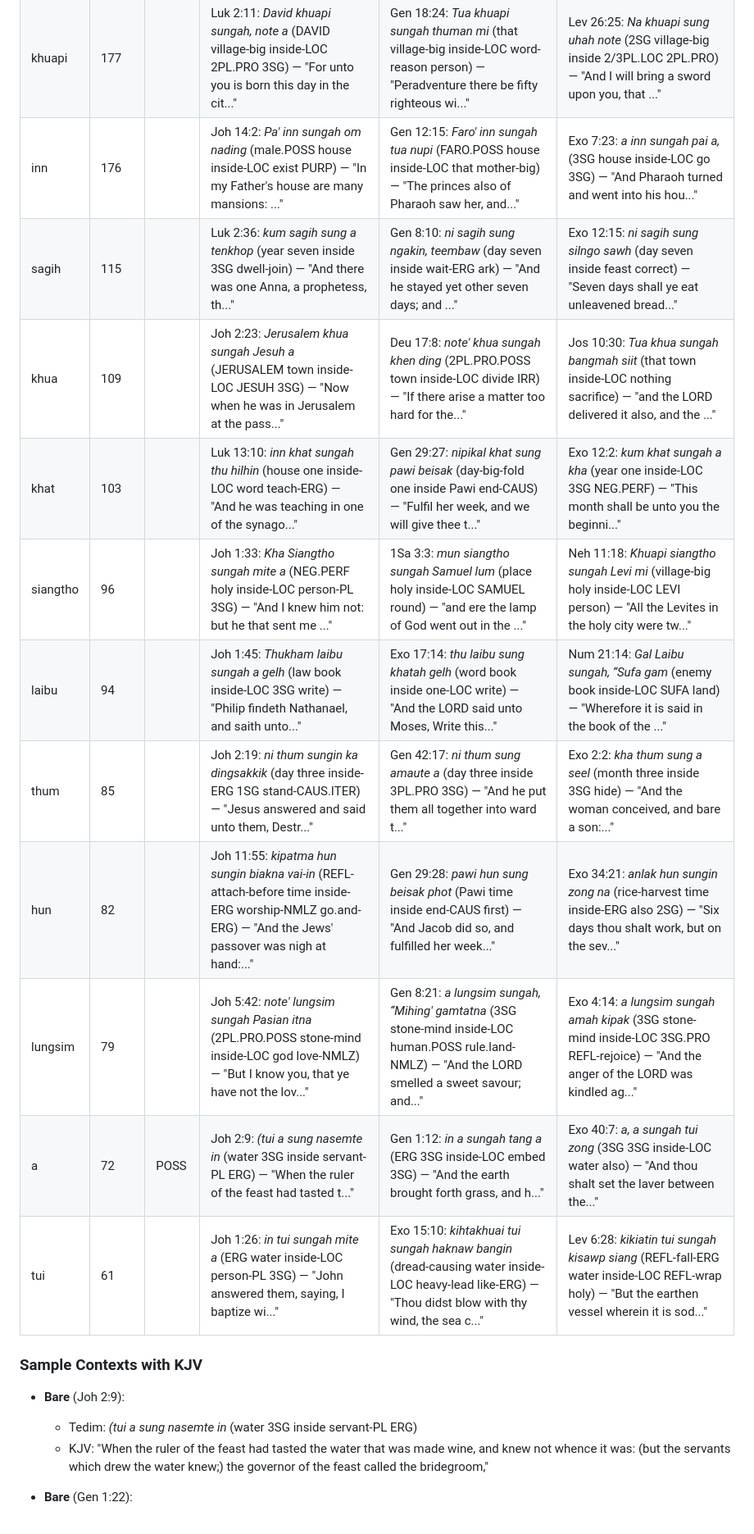
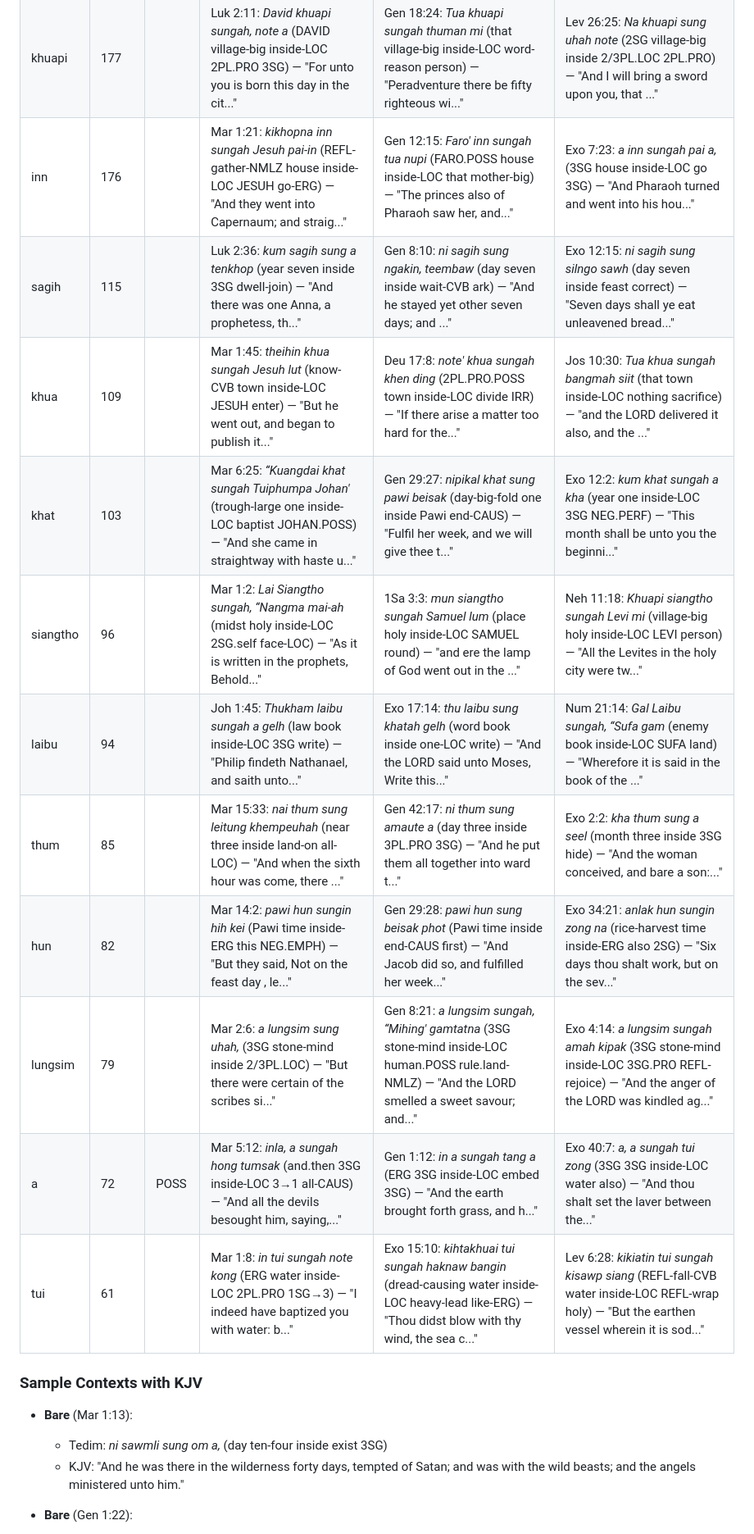
Before and after one commit to nh36/kuki-chin-corpus, a Markdown page: docs/paradigms/3-noun-04-relators.md, the part around one of its changes. Shown at 82% size. GitHub-like rendering.

```diff
--- a/docs/paradigms/3-noun-04-relators.md
+++ b/docs/paradigms/3-noun-04-relators.md
@@ -140,21 +140,21 @@ Which cases do relator nouns most commonly appear in?
 | khuapi | 177 |  | Luk 2:11: *David khuapi sungah, note a* (DAVID village-big inside-LOC 2PL.PRO 3SG) — "For unto you is born this day in the cit..." | Gen 18:24: *Tua khuapi sungah thuman mi* (that village-big inside-LOC word-reason person) — "Peradventure there be fifty righteous wi..." | Lev 26:25: *Na khuapi sung uhah note* (2SG village-big inside 2/3PL.LOC 2PL.PRO) — "And I will bring a sword upon you, that ..." |
-| inn | 176 |  | Joh 14:2: *Pa' inn sungah om nading* (male.POSS house inside-LOC exist PURP) — "In my Father's house are many mansions: ..." | Gen 12:15: *Faro' inn sungah tua nupi* (FARO.POSS house inside-LOC that mother-big) — "The princes also of Pharaoh saw her, and..." | Exo 7:23: *a inn sungah pai a,* (3SG house inside-LOC go 3SG) — "And Pharaoh turned and went into his hou..." |
-| sagih | 115 |  | Luk 2:36: *kum sagih sung a tenkhop* (year seven inside 3SG dwell-join) — "And there was one Anna, a prophetess, th..." | Gen 8:10: *ni sagih sung ngakin, teembaw* (day seven inside wait-ERG ark) — "And he stayed yet other seven days; and ..." | Exo 12:15: *ni sagih sung silngo sawh* (day seven inside feast correct) — "Seven days shall ye eat unleavened bread..." |
-| khua | 109 |  | Joh 2:23: *Jerusalem khua sungah Jesuh a* (JERUSALEM town inside-LOC JESUH 3SG) — "Now when he was in Jerusalem at the pass..." | Deu 17:8: *note' khua sungah khen ding* (2PL.PRO.POSS town inside-LOC divide IRR) — "If there arise a matter too hard for the..." | Jos 10:30: *Tua khua sungah bangmah siit* (that town inside-LOC nothing sacrifice) — "and the LORD delivered it also, and the ..." |
-| khat | 103 |  | Luk 13:10: *inn khat sungah thu hilhin* (house one inside-LOC word teach-ERG) — "And he was teaching in one of the synago..." | Gen 29:27: *nipikal khat sung pawi beisak* (day-big-fold one inside Pawi end-CAUS) — "Fulfil her week, and we will give thee t..." | Exo 12:2: *kum khat sungah a kha* (year one inside-LOC 3SG NEG.PERF) — "This month shall be unto you the beginni..." |
-| siangtho | 96 |  | Joh 1:33: *Kha Siangtho sungah mite a* (NEG.PERF holy inside-LOC person-PL 3SG) — "And I knew him not: but he that sent me ..." | 1Sa 3:3: *mun siangtho sungah Samuel lum* (place holy inside-LOC SAMUEL round) — "and ere the lamp of God went out in the ..." | Neh 11:18: *Khuapi siangtho sungah Levi mi* (village-big holy inside-LOC LEVI person) — "All the Levites in the holy city were tw..." |
+| inn | 176 |  | Mar 1:21: *kikhopna inn sungah Jesuh pai-in* (REFL-gather-NMLZ house inside-LOC JESUH go-ERG) — "And they went into Capernaum; and straig..." | Gen 12:15: *Faro' inn sungah tua nupi* (FARO.POSS house inside-LOC that mother-big) — "The princes also of Pharaoh saw her, and..." | Exo 7:23: *a inn sungah pai a,* (3SG house inside-LOC go 3SG) — "And Pharaoh turned and went into his hou..." |
+| sagih | 115 |  | Luk 2:36: *kum sagih sung a tenkhop* (year seven inside 3SG dwell-join) — "And there was one Anna, a prophetess, th..." | Gen 8:10: *ni sagih sung ngakin, teembaw* (day seven inside wait-CVB ark) — "And he stayed yet other seven days; and ..." | Exo 12:15: *ni sagih sung silngo sawh* (day seven inside feast correct) — "Seven days shall ye eat unleavened bread..." |
+| khua | 109 |  | Mar 1:45: *theihin khua sungah Jesuh lut* (know-CVB town inside-LOC JESUH enter) — "But he went out, and began to publish it..." | Deu 17:8: *note' khua sungah khen ding* (2PL.PRO.POSS town inside-LOC divide IRR) — "If there arise a matter too hard for the..." | Jos 10:30: *Tua khua sungah bangmah siit* (that town inside-LOC nothing sacrifice) — "and the LORD delivered it also, and the ..." |
+| khat | 103 |  | Mar 6:25: *“Kuangdai khat sungah Tuiphumpa Johan'* (trough-large one inside-LOC baptist JOHAN.POSS) — "And she came in straightway with haste u..." | Gen 29:27: *nipikal khat sung pawi beisak* (day-big-fold one inside Pawi end-CAUS) — "Fulfil her week, and we will give thee t..." | Exo 12:2: *kum khat sungah a kha* (year one inside-LOC 3SG NEG.PERF) — "This month shall be unto you the beginni..." |
+| siangtho | 96 |  | Mar 1:2: *Lai Siangtho sungah, “Nangma mai-ah* (midst holy inside-LOC 2SG.self face-LOC) — "As it is written in the prophets, Behold..." | 1Sa 3:3: *mun siangtho sungah Samuel lum* (place holy inside-LOC SAMUEL round) — "and ere the lamp of God went out in the ..." | Neh 11:18: *Khuapi siangtho sungah Levi mi* (village-big holy inside-LOC LEVI person) — "All the Levites in the holy city were tw..." |
 | laibu | 94 |  | Joh 1:45: *Thukham laibu sungah a gelh* (law book inside-LOC 3SG write) — "Philip findeth Nathanael, and saith unto..." | Exo 17:14: *thu laibu sung khatah gelh* (word book inside one-LOC write) — "And the LORD said unto Moses, Write this..." | Num 21:14: *Gal Laibu sungah, “Sufa gam* (enemy book inside-LOC SUFA land) — "Wherefore it is said in the book of the ..." |
-| thum | 85 |  | Joh 2:19: *ni thum sungin ka dingsakkik* (day three inside-ERG 1SG stand-CAUS.ITER) — "Jesus answered and said unto them, Destr..." | Gen 42:17: *ni thum sung amaute a* (day three inside 3PL.PRO 3SG) — "And he put them all together into ward t..." | Exo 2:2: *kha thum sung a seel* (month three inside 3SG hide) — "And the woman conceived, and bare a son:..." |
-| hun | 82 |  | Joh 11:55: *kipatma hun sungin biakna vai-in* (REFL-attach-before time inside-ERG worship-NMLZ go.and-ERG) — "And the Jews' passover was nigh at hand:..." | Gen 29:28: *pawi hun sung beisak phot* (Pawi time inside end-CAUS first) — "And Jacob did so, and fulfilled her week..." | Exo 34:21: *anlak hun sungin zong na* (rice-harvest time inside-ERG also 2SG) — "Six days thou shalt work, but on the sev..." |
-| lungsim | 79 |  | Joh 5:42: *note' lungsim sungah Pasian itna* (2PL.PRO.POSS stone-mind inside-LOC god love-NMLZ) — "But I know you, that ye have not the lov..." | Gen 8:21: *a lungsim sungah, “Mihing' gamtatna* (3SG stone-mind inside-LOC human.POSS rule.land-NMLZ) — "And the LORD smelled a sweet savour; and..." | Exo 4:14: *a lungsim sungah amah kipak* (3SG stone-mind inside-LOC 3SG.PRO REFL-rejoice) — "And the anger of the LORD was kindled ag..." |
-| a | 72 | POSS | Joh 2:9: *(tui a sung nasemte in* (water 3SG inside servant-PL ERG) — "When the ruler of the feast had tasted t..." | Gen 1:12: *in a sungah tang a* (ERG 3SG inside-LOC embed 3SG) — "And the earth brought forth grass, and h..." | Exo 40:7: *a, a sungah tui zong* (3SG 3SG inside-LOC water also) — "And thou shalt set the laver between the..." |
-| tui | 61 |  | Joh 1:26: *in tui sungah mite a* (ERG water inside-LOC person-PL 3SG) — "John answered them, saying, I baptize wi..." | Exo 15:10: *kihtakhuai tui sungah haknaw bangin* (dread-causing water inside-LOC heavy-lead like-ERG) — "Thou didst blow with thy wind, the sea c..." | Lev 6:28: *kikiatin tui sungah kisawp siang* (REFL-fall-ERG water inside-LOC REFL-wrap holy) — "But the earthen vessel wherein it is sod..." |
+| thum | 85 |  | Mar 15:33: *nai thum sung leitung khempeuhah* (near three inside land-on all-LOC) — "And when the sixth hour was come, there ..." | Gen 42:17: *ni thum sung amaute a* (day three inside 3PL.PRO 3SG) — "And he put them all together into ward t..." | Exo 2:2: *kha thum sung a seel* (month three inside 3SG hide) — "And the woman conceived, and bare a son:..." |
+| hun | 82 |  | Mar 14:2: *pawi hun sungin hih kei* (Pawi time inside-ERG this NEG.EMPH) — "But they said, Not on the feast day , le..." | Gen 29:28: *pawi hun sung beisak phot* (Pawi time inside end-CAUS first) — "And Jacob did so, and fulfilled her week..." | Exo 34:21: *anlak hun sungin zong na* (rice-harvest time inside-ERG also 2SG) — "Six days thou shalt work, but on the sev..." |
+| lungsim | 79 |  | Mar 2:6: *a lungsim sung uhah,* (3SG stone-mind inside 2/3PL.LOC) — "But there were certain of the scribes si..." | Gen 8:21: *a lungsim sungah, “Mihing' gamtatna* (3SG stone-mind inside-LOC human.POSS rule.land-NMLZ) — "And the LORD smelled a sweet savour; and..." | Exo 4:14: *a lungsim sungah amah kipak* (3SG stone-mind inside-LOC 3SG.PRO REFL-rejoice) — "And the anger of the LORD was kindled ag..." |
+| a | 72 | POSS | Mar 5:12: *inla, a sungah hong tumsak* (and.then 3SG inside-LOC 3→1 all-CAUS) — "And all the devils besought him, saying,..." | Gen 1:12: *in a sungah tang a* (ERG 3SG inside-LOC embed 3SG) — "And the earth brought forth grass, and h..." | Exo 40:7: *a, a sungah tui zong* (3SG 3SG inside-LOC water also) — "And thou shalt set the laver between the..." |
+| tui | 61 |  | Mar 1:8: *in tui sungah note kong* (ERG water inside-LOC 2PL.PRO 1SG→3) — "I indeed have baptized you with water: b..." | Exo 15:10: *kihtakhuai tui sungah haknaw bangin* (dread-causing water inside-LOC heavy-lead like-ERG) — "Thou didst blow with thy wind, the sea c..." | Lev 6:28: *kikiatin tui sungah kisawp siang* (REFL-fall-CVB water inside-LOC REFL-wrap holy) — "But the earthen vessel wherein it is sod..." |
 
 ### Sample Contexts with KJV
 
-- **Bare** (Joh 2:9):
-  - Tedim: *(tui a sung nasemte in* (water 3SG inside servant-PL ERG)
-  - KJV: "When the ruler of the feast had tasted the water that was made wine, and knew not whence it was: (but the servants which drew the water knew;) the governor of the feast called the bridegroom,"
+- **Bare** (Mar 1:13):
+  - Tedim: *ni sawmli sung om a,* (day ten-four inside exist 3SG)
+  - KJV: "And he was there in the wilderness forty days, tempted of Satan; and was with the wild beasts; and the angels ministered unto him."
 
 - **Bare** (Gen 1:22):
   - Tedim: *pha-in, tuipi sung dim unla,* (branch-ERG water-big inside full PL.IMP-and)
```
Also changed, not shown: other parts of docs/paradigms/3-noun-04-relators.md (+106 -106 lines), docs/paradigms/3-noun-05-postpositions.md (+69 -69 lines), docs/paradigms/8-clause-02-switch-reference.md (+3 -3 lines).
